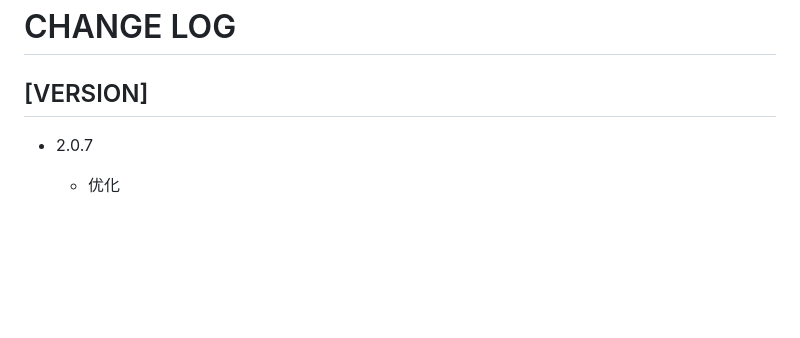
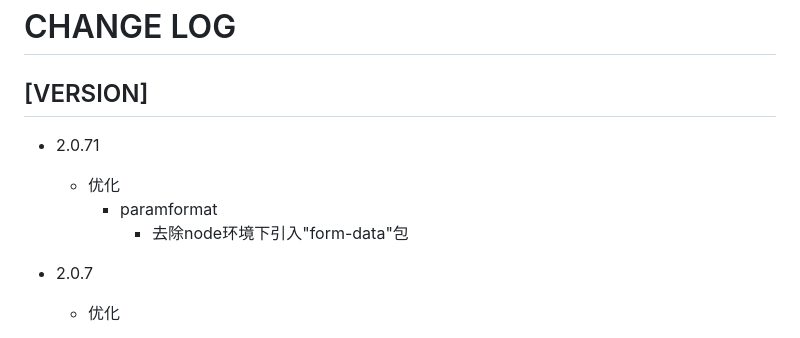
Before and after one commit to YOuRHhH/zztoolDocument, a Markdown page: CHANGELOG.md, the part around the change. Drawn GitHub-style; blank space fills up the shorter version.

```diff
--- a/CHANGELOG.md
+++ b/CHANGELOG.md
@@ -2,6 +2,11 @@
 
 ## [VERSION]
 
+* 2.0.71
+
+  * 优化
+    * paramformat
+      * 去除node环境下引入"form-data"包
 * 2.0.7
 
   * 优化
```
